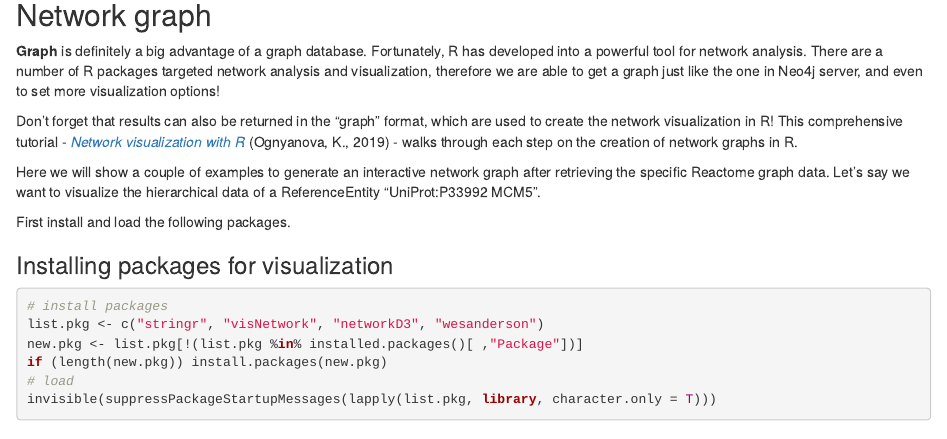
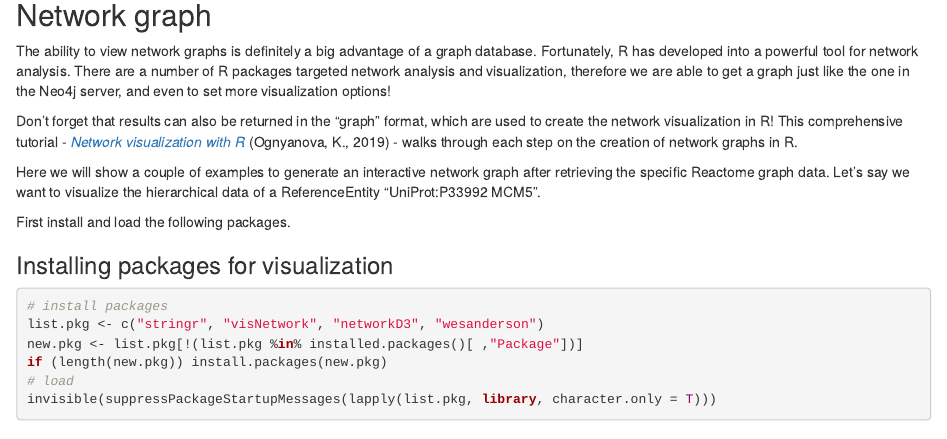
Before and after one commit to reactome/ReactomeGraph4R, an R Markdown document (vignettes/Introduction.Rmd): the page in a window 1100 px wide, from 5660 px down. Rendered offline with R 4.5, knitr and Pandoc, with nearby package versions; some code elsewhere in the file could not run offline.

Commit message:
Modify a sentence

```diff
--- a/vignettes/Introduction.Rmd
+++ b/vignettes/Introduction.Rmd
@@ -240,7 +240,7 @@ matchPaperObjects(displayName = "Aggresomes: a cellular response to misfolded pr
 
 ## Network graph
 
-__Graph__ is definitely a big advantage of a graph database. Fortunately, R has developed into a powerful tool for network analysis. There are a number of R packages targeted network analysis and visualization, therefore we are able to get a graph just like the one in Neo4j server, and even to set more visualization options!
+The ability to view network graphs is definitely a big advantage of a graph database. Fortunately, R has developed into a powerful tool for network analysis. There are a number of R packages targeted network analysis and visualization, therefore we are able to get a graph just like the one in the Neo4j server, and even to set more visualization options!
 
 Don't forget that results can also be returned in the "graph" format, which are used to create the network visualization in R! This comprehensive tutorial - [_Network visualization with R_](https://kateto.net/network-visualization) (Ognyanova, K., 2019) - walks through each step on the creation of network graphs in R.
 
```
